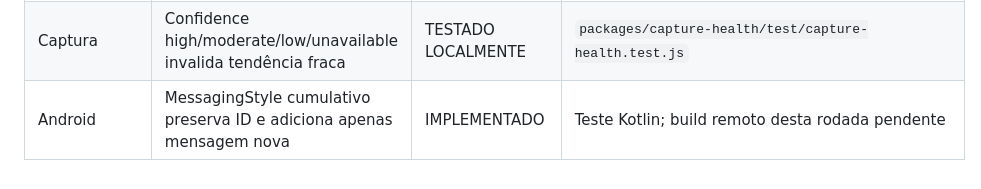
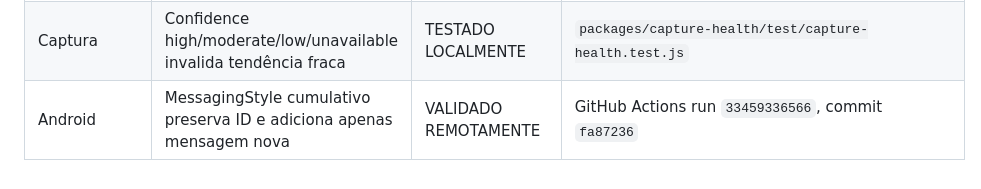
Before and after one commit to quentalgabriel-cloud/radar-da-rede, a Markdown page: docs/TEST_MATRIX.md, the part around the change. GitHub-like rendering.

Commit message:
Record P0 Android validation

```diff
--- a/docs/TEST_MATRIX.md
+++ b/docs/TEST_MATRIX.md
@@ -52,4 +52,4 @@
 | Group Registry | Migration e RPCs funcionam no Supabase dedicado | NÃO TESTADO | Requer aplicação remota da nova migration |
 | Classificação | Alterações registram histórico e exigem operator/owner | TESTADO ESTATICAMENTE | `classify_group`, RLS e testes de foundation; ensaio remoto pendente |
 | Captura | Confidence high/moderate/low/unavailable invalida tendência fraca | TESTADO LOCALMENTE | `packages/capture-health/test/capture-health.test.js` |
-| Android | MessagingStyle cumulativo preserva ID e adiciona apenas mensagem nova | IMPLEMENTADO | Teste Kotlin; build remoto desta rodada pendente |
+| Android | MessagingStyle cumulativo preserva ID e adiciona apenas mensagem nova | VALIDADO REMOTAMENTE | GitHub Actions run `33459336566`, commit `fa87236` |
```
